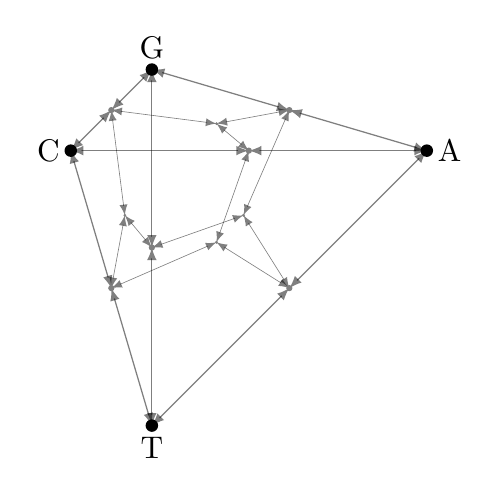
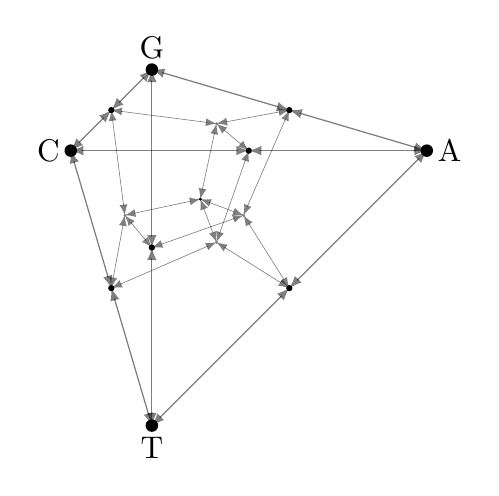
Before and after one commit to mtholder/pomo-like-model, a LaTeX figure (doc/images/15-state.tex): the whole page. Compiled offline with pdfLaTeX.

Commit message:
15 state

```diff
--- a/doc/images/15-state.tex
+++ b/doc/images/15-state.tex
@@ -43,24 +44,33 @@
 \draw[<->, opacity=.5, very thin] (AG) -- (ACG);
 \draw[<->, opacity=.5, very thin] (CG) -- (ACG);
 
+\draw[<->, opacity=.5, very thin] (AC) -- (ACT);
 \draw[<->, opacity=.5, very thin] (AT) -- (ACT);
-\draw[<->, opacity=.5, very thin] (AC) -- (ACT);
 \draw[<->, opacity=.5, very thin] (CT) -- (ACT);
 
+\draw[<->, opacity=.5, very thin] (AG) -- (AGT);
 \draw[<->, opacity=.5, very thin] (AT) -- (AGT);
-\draw[<->, opacity=.5, very thin] (AG) -- (AGT);
 \draw[<->, opacity=.5, very thin] (GT) -- (AGT);
 
+\draw[<->, opacity=.5, very thin] (CG) -- (CGT);
 \draw[<->, opacity=.5, very thin] (CT) -- (CGT);
-\draw[<->, opacity=.5, very thin] (CG) -- (CGT);
 \draw[<->, opacity=.5, very thin] (GT) -- (CGT);
 
+
+\draw[<->, opacity=.5, very thin] (ACG) -- (ACGT);
+\draw[<->, opacity=.5, very thin] (ACT) -- (ACGT);
+\draw[<->, opacity=.5, very thin] (AGT) -- (ACGT);
+\draw[<->, opacity=.5, very thin] (CGT) -- (ACGT);
+
+
+\foreach \i in {ACGT}
+    \fill [black] (\i) circle (.5pt);
 
 \foreach \i in {ACG, ACT, AGT, CGT}
     \fill [gray] (\i) circle (.5pt);
 
 \foreach \i in {AC,AG,AT,CG,CT,GT}
-    \fill [gray] (\i) circle (1pt);
+    \fill [black] (\i) circle (1pt);
 \foreach \i in {A,C,G,T}
     \fill [black] (\i) circle (2pt);
 
```
Also changed, not shown: doc/images/15-state.tex (1 more changed lines).
